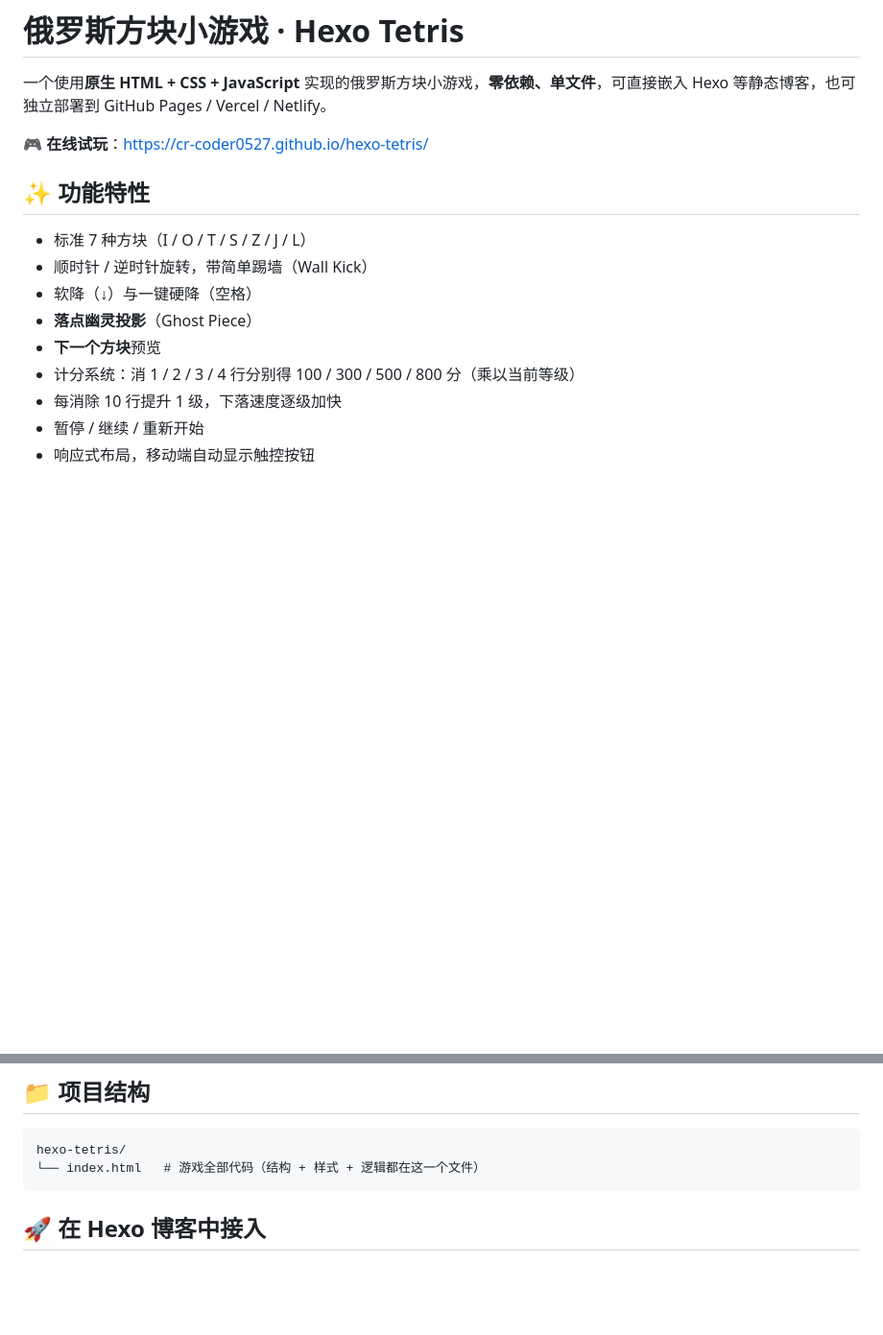
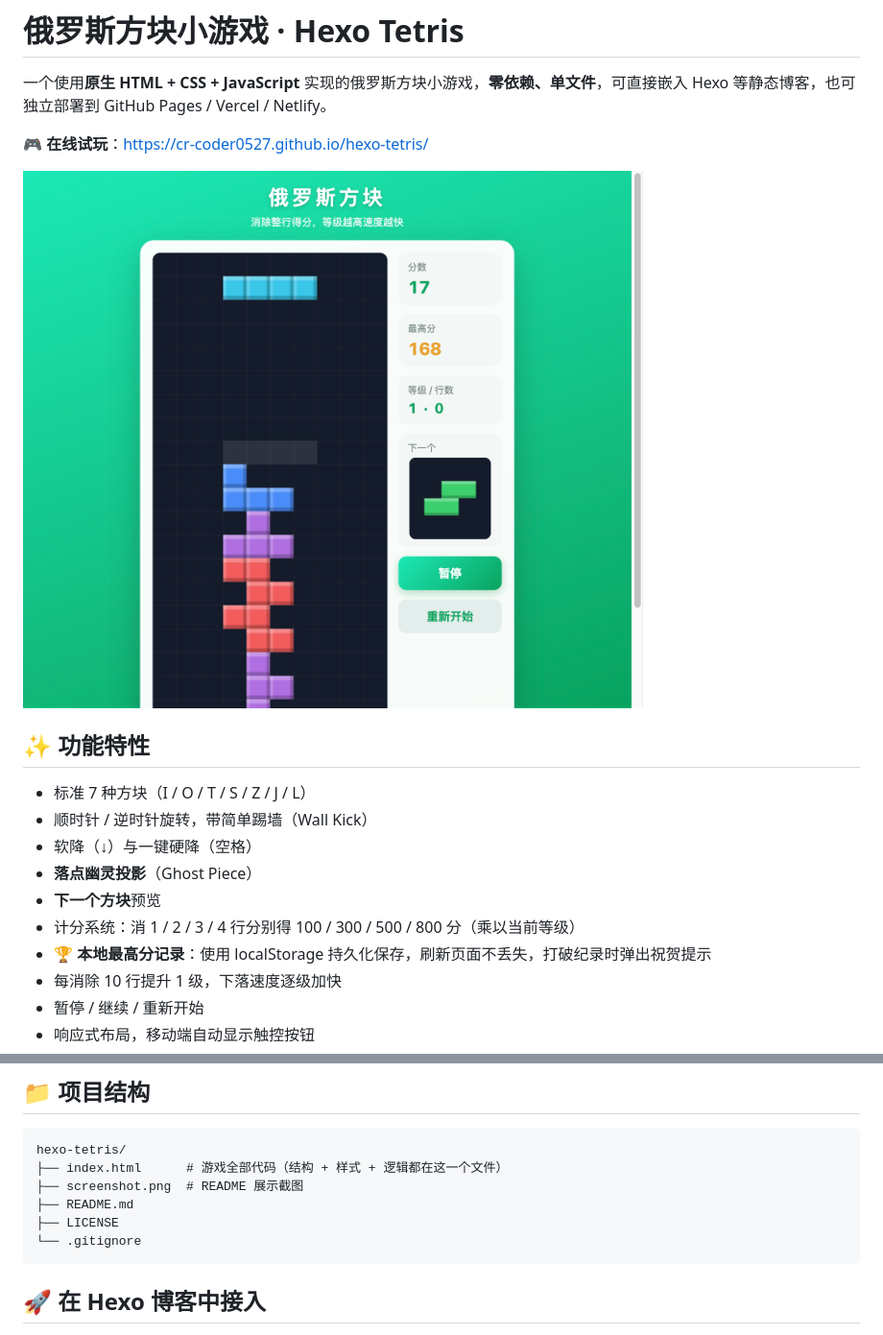
Before and after one commit to Cr-coder0527/hexo-tetris, a Markdown page: README.md, 2 parts joined by grey strips. Shown: that part at 96% size. Rendered like a GitHub page; pictures changed too: screenshot.png (added); blank space fills up the shorter version.

Commit message:
feat: 新增本地最高分记录与 README 截图
- 使用 localStorage 持久化最高分，破纪录时显示祝贺提示
- 初始界面展示历史最高分
- 新增游戏宣传截图并更新 README 功能说明

````diff
--- a/README.md
+++ b/README.md
@@ -3,6 +3,8 @@
 一个使用**原生 HTML + CSS + JavaScript** 实现的俄罗斯方块小游戏，**零依赖、单文件**，可直接嵌入 Hexo 等静态博客，也可独立部署到 GitHub Pages / Vercel / Netlify。
 
 🎮 **在线试玩**：<https://cr-coder0527.github.io/hexo-tetris/>
+
+![俄罗斯方块游戏截图](./screenshot.png)
 
 ## ✨ 功能特性
 
@@ -12,6 +14,7 @@
 - **落点幽灵投影**（Ghost Piece）
 - **下一个方块**预览
 - 计分系统：消 1 / 2 / 3 / 4 行分别得 100 / 300 / 500 / 800 分（乘以当前等级）
+- 🏆 **本地最高分记录**：使用 localStorage 持久化保存，刷新页面不丢失，打破纪录时弹出祝贺提示
 - 每消除 10 行提升 1 级，下落速度逐级加快
 - 暂停 / 继续 / 重新开始
 - 响应式布局，移动端自动显示触控按钮
@@ -35,7 +38,11 @@
 
 ```
 hexo-tetris/
-└── index.html   # 游戏全部代码（结构 + 样式 + 逻辑都在这一个文件）
+├── index.html      # 游戏全部代码（结构 + 样式 + 逻辑都在这一个文件）
+├── screenshot.png  # README 展示截图
+├── README.md
+├── LICENSE
+└── .gitignore
 ```
 
 ## 🚀 在 Hexo 博客中接入
````
Also changed, not shown: 1 other file.
